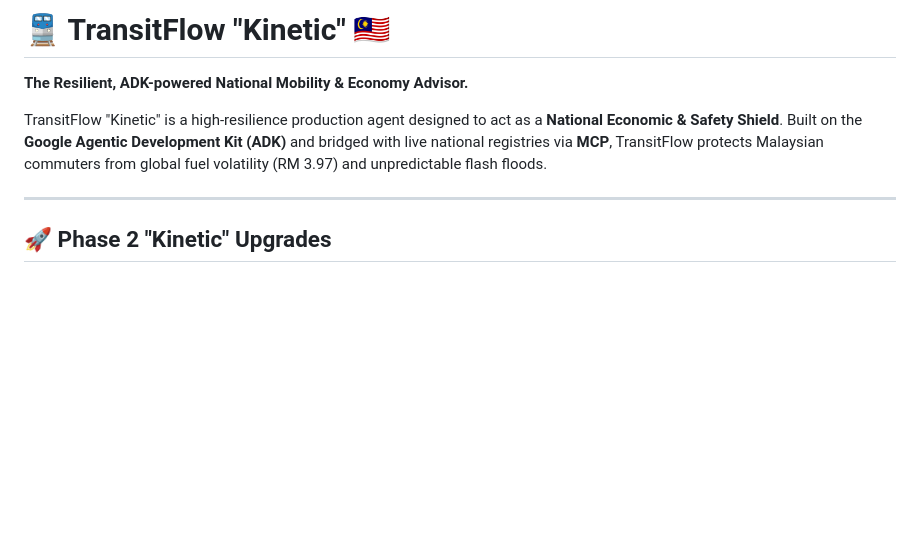
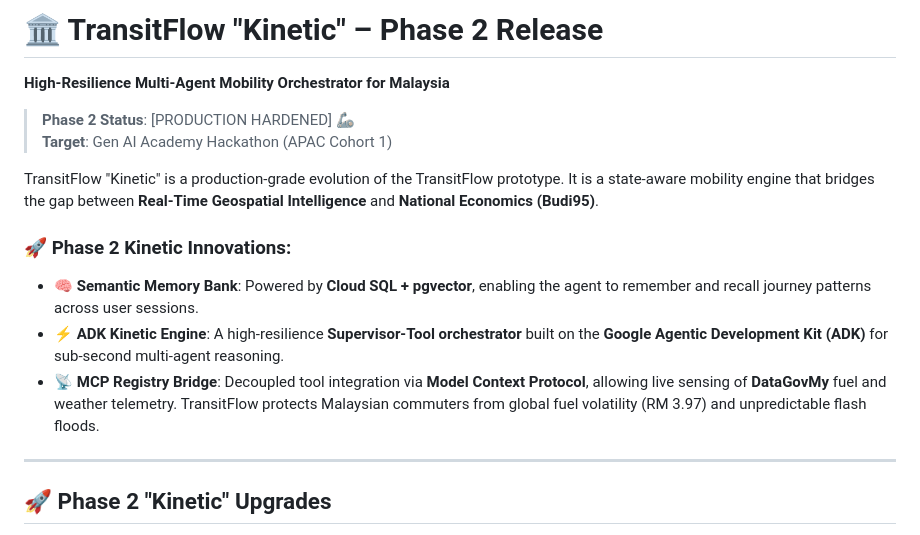
Before and after one commit to nashy3k/transit-flow-my, a Markdown page: README.md, the part around the change. Rendered like a GitHub page; blank space fills up the shorter version.

Commit message:
docs: finalize Phase 2 'Kinetic' README with pgvector and ADK highlights

```diff
--- a/README.md
+++ b/README.md
@@ -1,7 +1,16 @@
-# 🚆 TransitFlow "Kinetic" 🇲🇾
-**The Resilient, ADK-powered National Mobility & Economy Advisor.**
+# 🏛️ TransitFlow "Kinetic" – Phase 2 Release
+**High-Resilience Multi-Agent Mobility Orchestrator for Malaysia**
 
-TransitFlow "Kinetic" is a high-resilience production agent designed to act as a **National Economic & Safety Shield**. Built on the **Google Agentic Development Kit (ADK)** and bridged with live national registries via **MCP**, TransitFlow protects Malaysian commuters from global fuel volatility (RM 3.97) and unpredictable flash floods.
+> **Phase 2 Status**: [PRODUCTION HARDENED] 🦾
+> **Target**: Gen AI Academy Hackathon (APAC Cohort 1)
+
+TransitFlow "Kinetic" is a production-grade evolution of the TransitFlow prototype. It is a state-aware mobility engine that bridges the gap between **Real-Time Geospatial Intelligence** and **National Economics (Budi95)**.
+
+### 🚀 Phase 2 Kinetic Innovations:
+- **🧠 Semantic Memory Bank**: Powered by **Cloud SQL + pgvector**, enabling the agent to remember and recall journey patterns across user sessions.
+- **⚡ ADK Kinetic Engine**: A high-resilience **Supervisor-Tool orchestrator** built on the **Google Agentic Development Kit (ADK)** for sub-second multi-agent reasoning.
+- **📡 MCP Registry Bridge**: Decoupled tool integration via **Model Context Protocol**, allowing live sensing of **DataGovMy** fuel and weather telemetry.
+TransitFlow protects Malaysian commuters from global fuel volatility (RM 3.97) and unpredictable flash floods.
 
 ---
 
```
